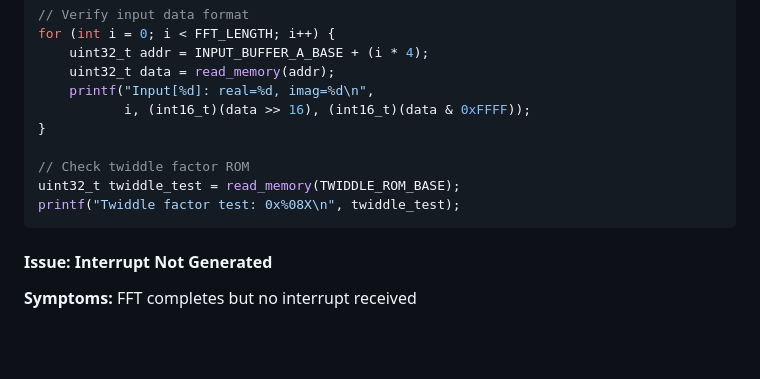
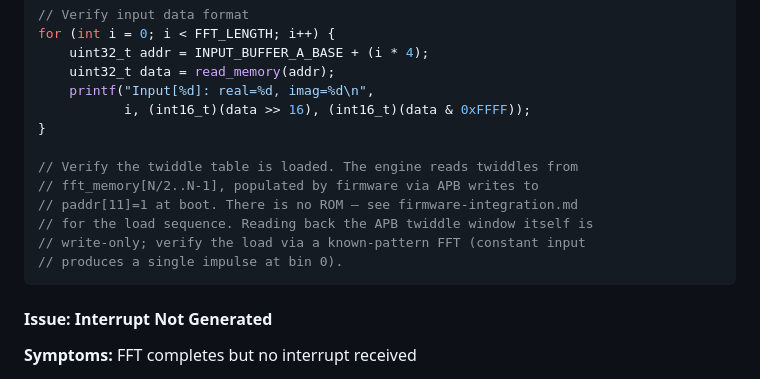
Before and after one commit to vyges/fast-fourier-transform-ip, a Markdown page: docs/user_guide.md, the part around the change. Drawn GitHub-style; blank space fills up the shorter version.

````diff
--- a/docs/user_guide.md
+++ b/docs/user_guide.md
@@ -765,9 +765,12 @@ for (int i = 0; i < FFT_LENGTH; i++) {
            i, (int16_t)(data >> 16), (int16_t)(data & 0xFFFF));
 }
 
-// Check twiddle factor ROM
-uint32_t twiddle_test = read_memory(TWIDDLE_ROM_BASE);
-printf("Twiddle factor test: 0x%08X\n", twiddle_test);
+// Verify the twiddle table is loaded. The engine reads twiddles from
+// fft_memory[N/2..N-1], populated by firmware via APB writes to
+// paddr[11]=1 at boot. There is no ROM — see firmware-integration.md
+// for the load sequence. Reading back the APB twiddle window itself is
+// write-only; verify the load via a known-pattern FFT (constant input
+// produces a single impulse at bin 0).
 ```
 
 #### Issue: Interrupt Not Generated
````
Also changed, not shown: README.md (+9 -1 lines), docs/firmware-integration.md (added, +202 -0 lines).
